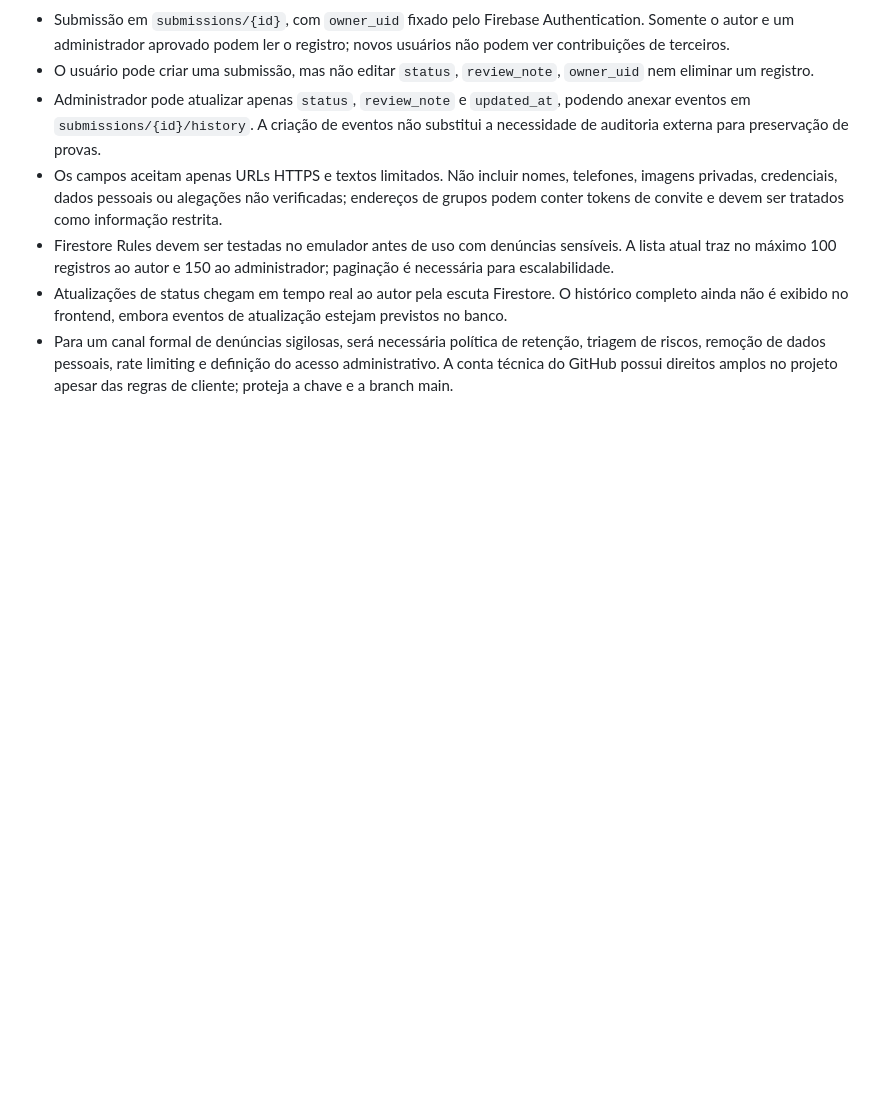
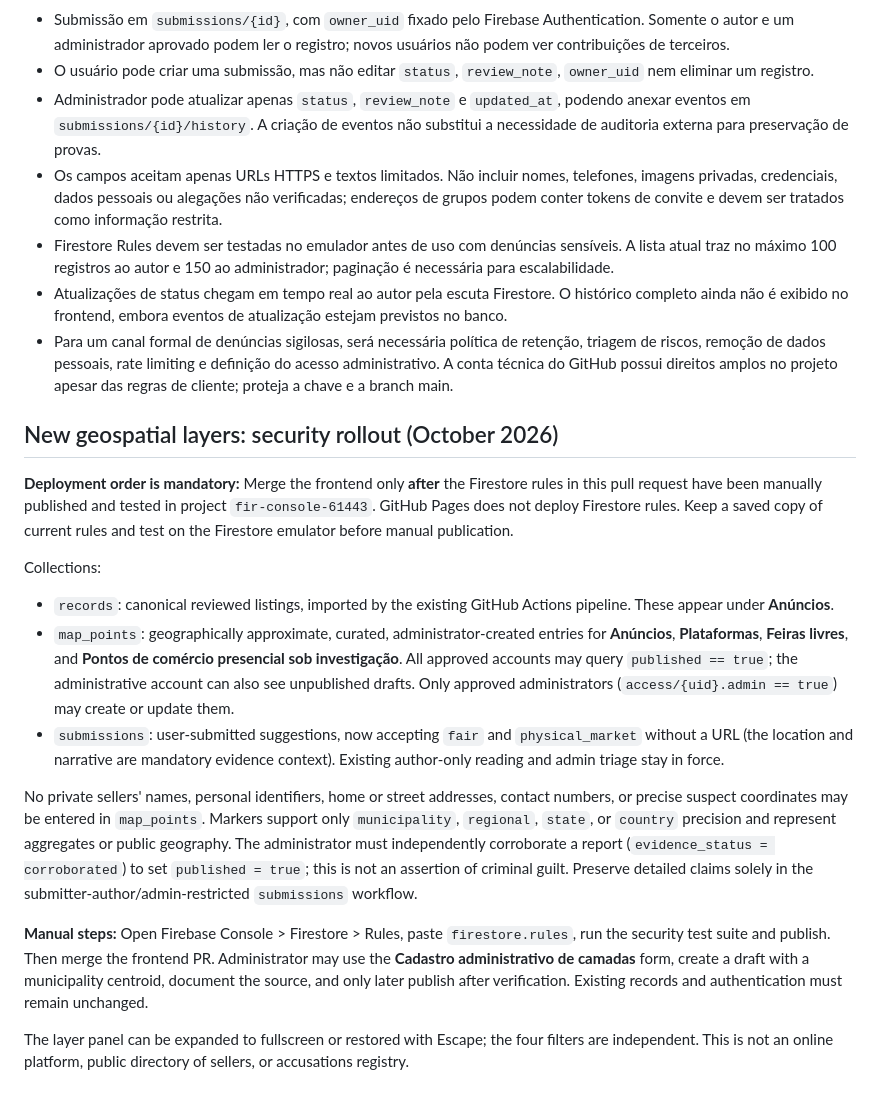
Before and after one commit to acarvalho-wcs/nimf-site, a Markdown page: docs/PRIVATE_ACCESS.md, the part around the change. GitHub-like rendering; blank space fills up the shorter version.

Commit message:
docs: administrator-curated map layers, privacy boundaries and rule publishing order

```diff
--- a/docs/PRIVATE_ACCESS.md
+++ b/docs/PRIVATE_ACCESS.md
@@ -65,3 +65,19 @@ Em Firestore > Data > `access/{UID_DO_ADMINISTRADOR}`, acrescentar campo boolean
 - Firestore Rules devem ser testadas no emulador antes de uso com denúncias sensíveis. A lista atual traz no máximo 100 registros ao autor e 150 ao administrador; paginação é necessária para escalabilidade.
 - Atualizações de status chegam em tempo real ao autor pela escuta Firestore. O histórico completo ainda não é exibido no frontend, embora eventos de atualização estejam previstos no banco.
 - Para um canal formal de denúncias sigilosas, será necessária política de retenção, triagem de riscos, remoção de dados pessoais, rate limiting e definição do acesso administrativo. A conta técnica do GitHub possui direitos amplos no projeto apesar das regras de cliente; proteja a chave e a branch main.
+
+## New geospatial layers: security rollout (October 2026)
+
+**Deployment order is mandatory:** Merge the frontend only **after** the Firestore rules in this pull request have been manually published and tested in project `fir-console-61443`. GitHub Pages does not deploy Firestore rules. Keep a saved copy of current rules and test on the Firestore emulator before manual publication.
+
+Collections:
+
+- `records`: canonical reviewed listings, imported by the existing GitHub Actions pipeline. These appear under **Anúncios**.
+- `map_points`: geographically approximate, curated, administrator-created entries for **Anúncios**, **Plataformas**, **Feiras livres**, and **Pontos de comércio presencial sob investigação**. All approved accounts may query `published == true`; the administrative account can also see unpublished drafts. Only approved administrators (`access/{uid}.admin == true`) may create or update them.
+- `submissions`: user-submitted suggestions, now accepting `fair` and `physical_market` without a URL (the location and narrative are mandatory evidence context). Existing author-only reading and admin triage stay in force.
+
+No private sellers' names, personal identifiers, home or street addresses, contact numbers, or precise suspect coordinates may be entered in `map_points`. Markers support only `municipality`, `regional`, `state`, or `country` precision and represent aggregates or public geography. The administrator must independently corroborate a report (`evidence_status = corroborated`) to set `published = true`; this is not an assertion of criminal guilt. Preserve detailed claims solely in the submitter-author/admin-restricted `submissions` workflow.
+
+**Manual steps:** Open Firebase Console > Firestore > Rules, paste `firestore.rules`, run the security test suite and publish. Then merge the frontend PR. Administrator may use the **Cadastro administrativo de camadas** form, create a draft with a municipality centroid, document the source, and only later publish after verification. Existing records and authentication must remain unchanged.
+
+The layer panel can be expanded to fullscreen or restored with Escape; the four filters are independent. This is not an online platform, public directory of sellers, or accusations registry.
```
